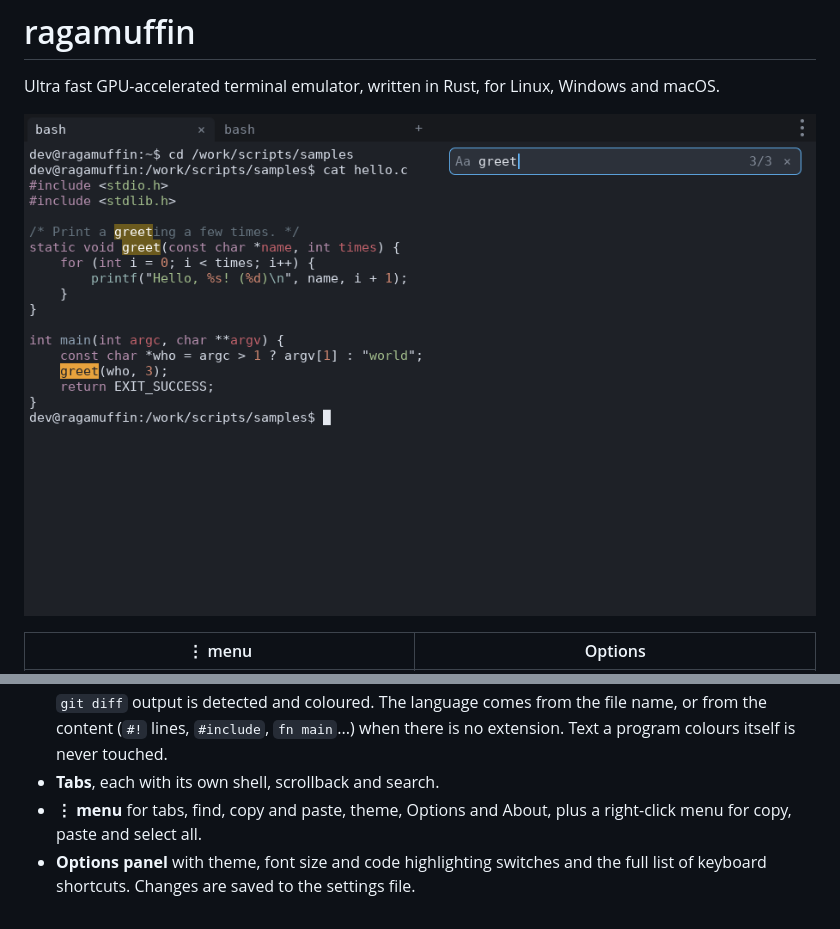
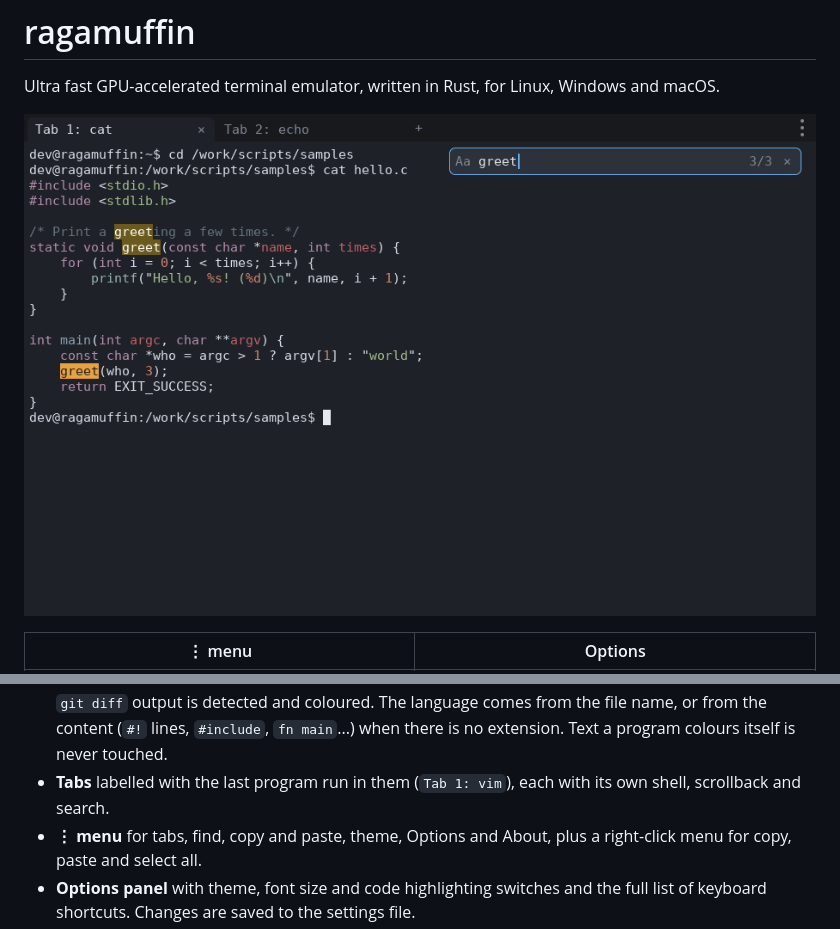
Before and after one commit to andrewpushkin/fastcnsl, a Markdown page: README.md, 2 parts joined by grey strips. Rendered like a GitHub page; pictures changed too: docs/screenshot.png.

```diff
--- a/README.md
+++ b/README.md
@@ -20,7 +20,8 @@ Windows and macOS.
   coloured. The language comes from the file name, or from the content (`#!`
   lines, `#include`, `fn main`...) when there is no extension. Text a program
   colours itself is never touched.
-- **Tabs**, each with its own shell, scrollback and search.
+- **Tabs** labelled with the last program run in them (`Tab 1: vim`), each
+  with its own shell, scrollback and search.
 - **⋮ menu** for tabs, find, copy and paste, theme, Options and About, plus a
   right-click menu for copy, paste and select all.
 - **Options panel** with theme, font size and code highlighting switches and
```
Also changed, not shown: 3 other files.
